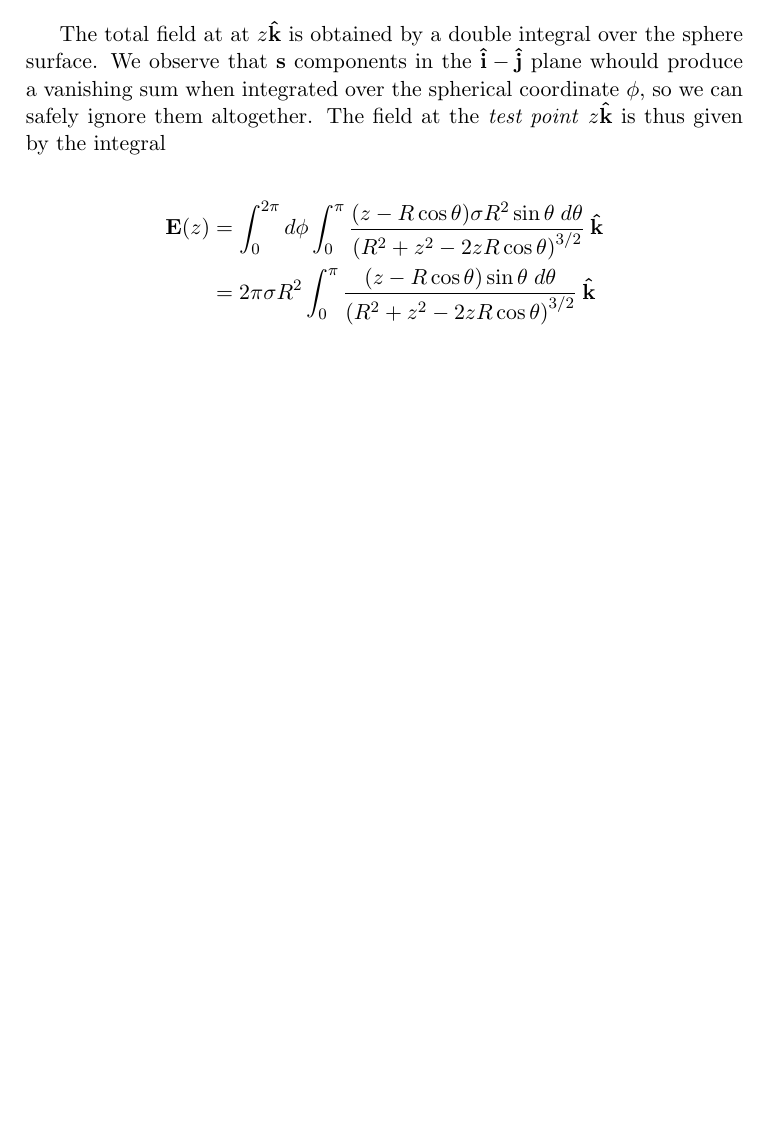
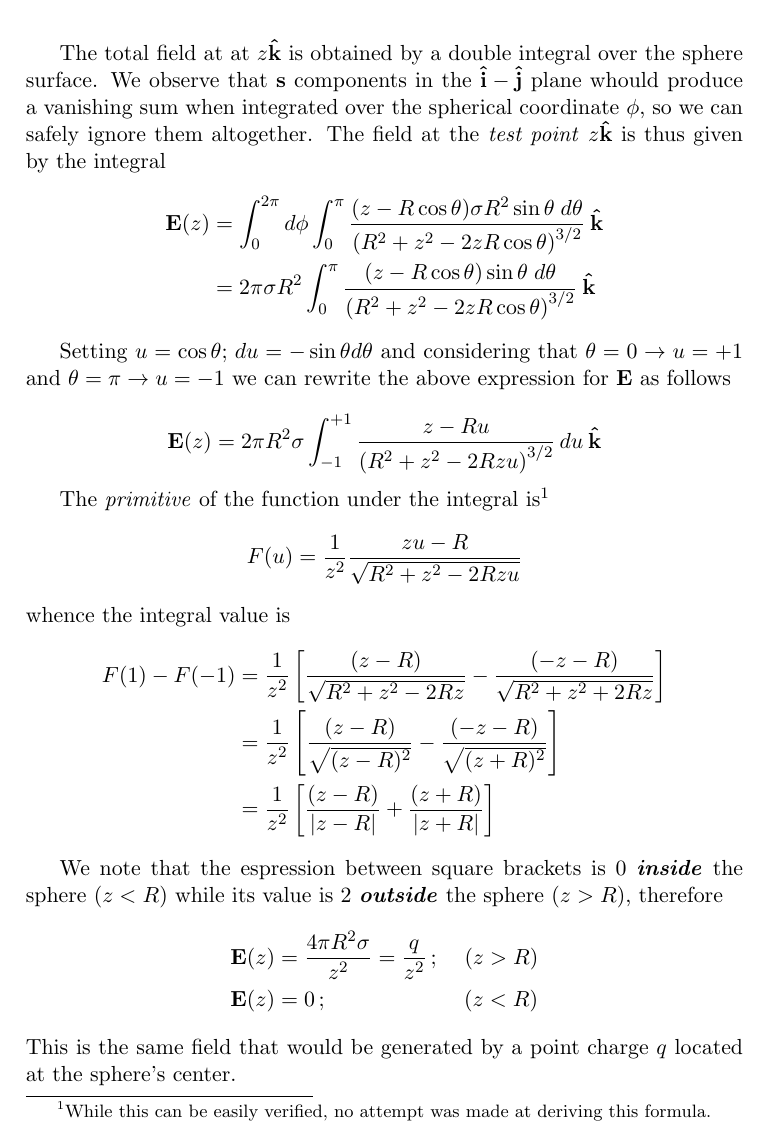
Before and after one commit to ollecram/ELECTRO, a LaTeX book (Classical_Electrodynamics_Notes.tex, which reads Griffiths_01.tex): part of page 17 of 18, cut so that both start at the same text, the shorter picture padded with empty space. Compiled offline with pdfLaTeX.

Commit message:
Electrostatics work progress 2+++

```diff
--- a/Griffiths_01.tex
+++ b/Griffiths_01.tex
@@ -293,8 +291,27 @@ The field at $\vb{r}$ generated by an area element $da$ is
 $$\vb{E}(\vb{r}) = \frac{\sigma da \vu{s}}{\abs{\vb{s}}^2} = \frac{\sigma da \vb{s}}{\abs{\vb{s}}^{3/2}}$$
 
 The total field at at $z\vu{k}$ is obtained by a double integral over the sphere surface. We observe that $\vb{s}$ components in the $\vu{i}-\vu{j}$ plane whould produce a vanishing sum when integrated over the spherical coordinate $\phi$, so we can safely ignore them altogether. The field at the \tit{test point} $z\vu{k}$ is thus given by the integral
-
 \begin{align*}
 \vb{E}(z) &= \int_0^{2\pi} d\phi \int_0^{\pi} \frac{(z - R \cos \theta) \sigma R^2 \sin \theta \; d\theta }{\left(R^2 + z^2 -2zR \cos \theta \right)^{3/2}}  \:  \vu{k}\\
           &= 2 \pi \sigma R^2 \int_0^{\pi} \frac{(z - R \cos \theta) \sin \theta \; d\theta }{\left(R^2 + z^2 -2zR \cos \theta \right)^{3/2}}  \:  \vu{k}
 \end{align*}
+
+Setting $u = \cos \theta; \, du = -\sin \theta d\theta$ and considering that $\theta = 0 \rightarrow u = +1$ and $\theta = \pi \rightarrow u = -1$ we can rewrite the above expression for $\vb{E}$ as follows
+
+$$\vb{E}(z) = 2 \pi R^2 \sigma \int_{-1}^{+1} \frac{z - Ru}{\left(R^2 + z^2 -2Rzu \right)^{3/2}}  \, du \:  \vu{k}$$
+
+The \tit{primitive} of the function under the integral is\footnote{While this can be easily verified, no attempt was made at deriving this formula.}
+$$F(u) = \frac{1}{z^2} \frac{zu - R}{\sqrt{R^2 + z^2 - 2Rzu}}$$
+whence the integral value is
+\begin{align*}
+F(1) - F(-1) &=  \frac{1}{z^2} \left[ \frac{(z-R)}{\sqrt{R^2+z^2 - 2Rz}} - \frac{(-z-R)}{\sqrt{R^2+z^2 + 2Rz}}  \right] \\
+             &=  \frac{1}{z^2} \left[ \frac{(z-R)}{\sqrt{(z - R)^2}} - \frac{(-z-R)}{\sqrt{(z + R)^2}}  \right] \\
+             &=  \frac{1}{z^2} \left[ \frac{(z-R)}{\abs{z - R}} + \frac{(z+R)}{\abs{z + R}}  \right]
+\end{align*}
+
+We note that the espression between square brackets is $0$ \tbi{inside} the sphere ($z < R$) while its value is $2$ \tbi{outside} the sphere ($z > R$), therefore
+\begin{align*}
+\vb{E}(z) &= \frac{4 \pi R^2 \sigma}{z^2} = \frac{q}{z^2}\,; \:\:\:\:\:  (z > R)\\
+\vb{E}(z) &= 0\,; \:\:\:\:\:\:\:\:\:\:\:\:\:\:\:\:\:\:\:\:\:\:\:\:\:\:\:\:     (z < R)
+\end{align*}
+This is the same field that would be generated by a point charge $q$ located at the sphere's center.
```
Also changed, not shown: Griffiths_01.tex (2 more changed lines).
